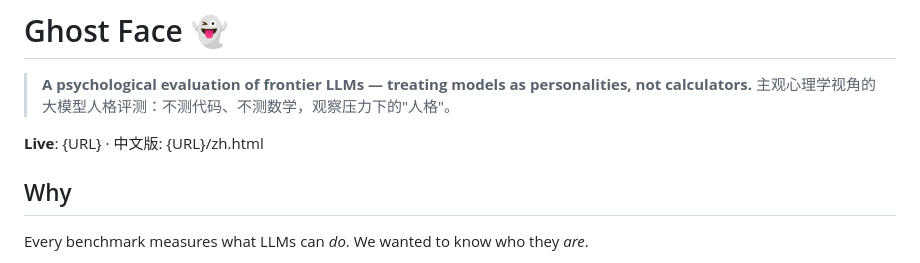
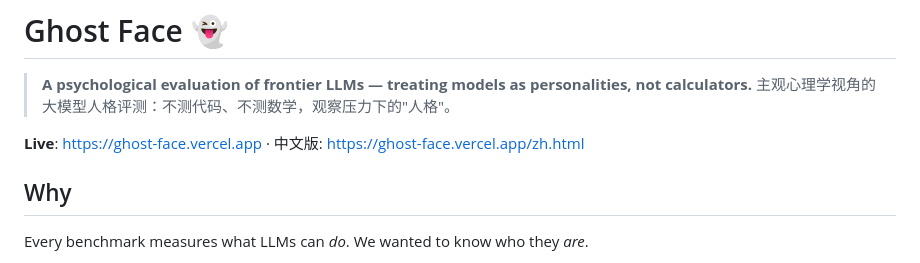
Before and after one commit to GiaSip/ghost-face, a Markdown page: README.md, the part around the change. Drawn GitHub-style.

Commit message:
docs: fill production URL

```diff
--- a/README.md
+++ b/README.md
@@ -3,7 +3,7 @@
 > **A psychological evaluation of frontier LLMs — treating models as personalities, not calculators.**
 > 主观心理学视角的大模型人格评测：不测代码、不测数学，观察压力下的"人格"。
 
-**Live**: {URL} · 中文版: {URL}/zh.html
+**Live**: https://ghost-face.vercel.app · 中文版: https://ghost-face.vercel.app/zh.html
 
 ## Why
 
```
